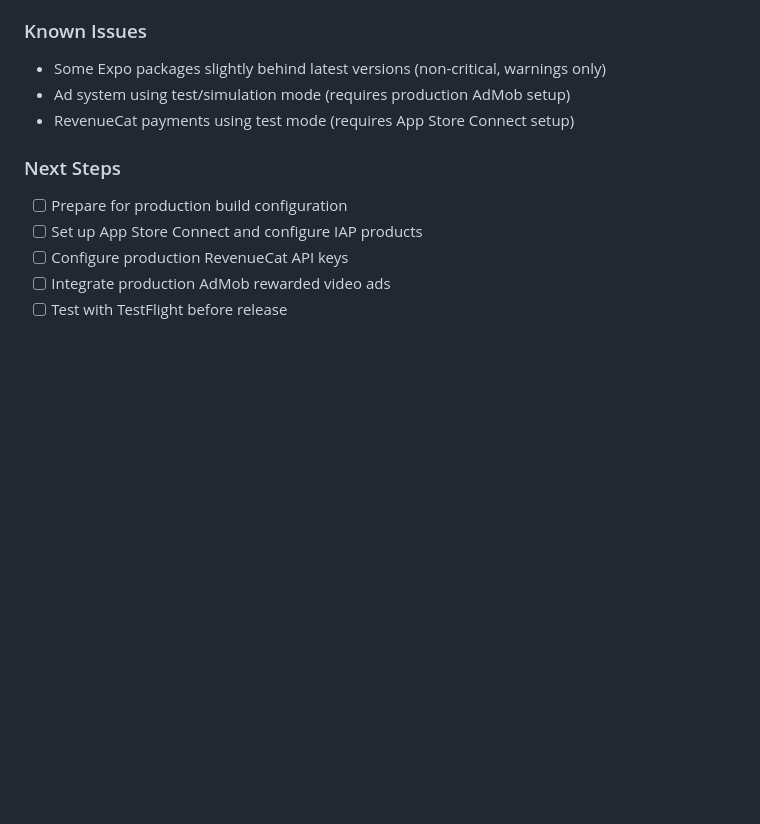
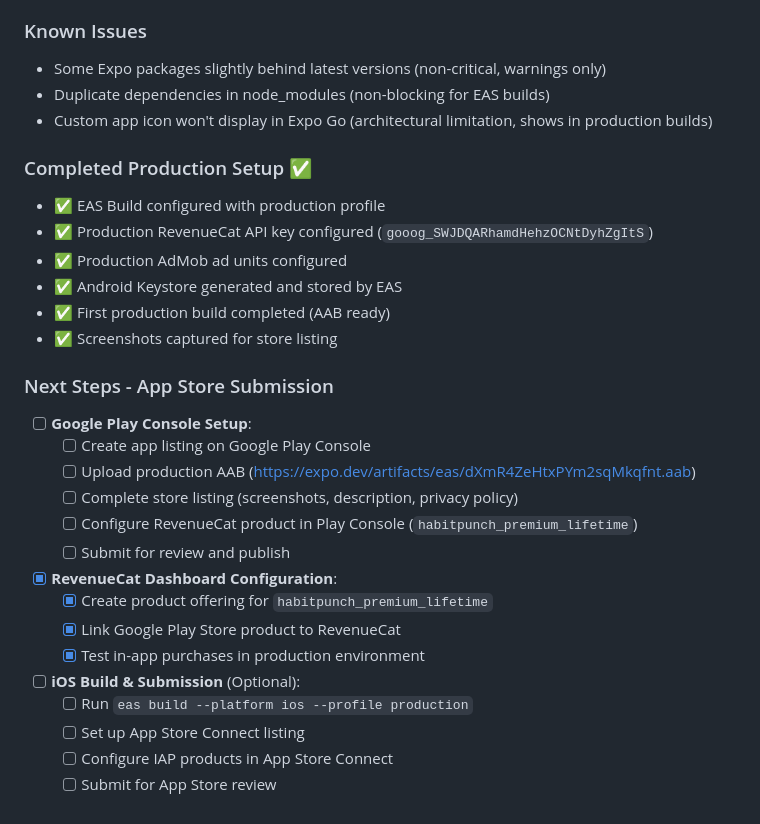
Before and after one commit to wmweemba/habitpunch-app, a Markdown page: CHANGELOG.md, the part around the change. Drawn GitHub-style; blank space fills up the shorter version.

Commit message:
docs: mark RevenueCat configuration as completed
- RevenueCat product offering created for habitpunch_premium_lifetime
- Google Play Store product linked to RevenueCat dashboard
- In-app purchases tested and verified in production environment

```diff
--- a/CHANGELOG.md
+++ b/CHANGELOG.md
@@ -233,12 +233,32 @@ and this project adheres to [Semantic Versioning](https://semver.org/spec/v2.0.0
 
 ### Known Issues
 - Some Expo packages slightly behind latest versions (non-critical, warnings only)
-- Ad system using test/simulation mode (requires production AdMob setup)
-- RevenueCat payments using test mode (requires App Store Connect setup)
+- Duplicate dependencies in node_modules (non-blocking for EAS builds)
+- Custom app icon won't display in Expo Go (architectural limitation, shows in production builds)
 
-### Next Steps
-- [ ] Prepare for production build configuration
-- [ ] Set up App Store Connect and configure IAP products
-- [ ] Configure production RevenueCat API keys
-- [ ] Integrate production AdMob rewarded video ads
-- [ ] Test with TestFlight before release
+### Completed Production Setup ✅
+- ✅ EAS Build configured with production profile
+- ✅ Production RevenueCat API key configured (`gooog_SWJDQARhamdHehzOCNtDyhZgItS`)
+- ✅ Production AdMob ad units configured
+- ✅ Android Keystore generated and stored by EAS
+- ✅ First production build completed (AAB ready)
+- ✅ Screenshots captured for store listing
+
+### Next Steps - App Store Submission
+- [ ] **Google Play Console Setup**:
+  - [ ] Create app listing on Google Play Console
+  - [ ] Upload production AAB (https://expo.dev/artifacts/eas/dXmR4ZeHtxPYm2sqMkqfnt.aab)
+  - [ ] Complete store listing (screenshots, description, privacy policy)
+  - [ ] Configure RevenueCat product in Play Console (`habitpunch_premium_lifetime`)
+  - [ ] Submit for review and publish
+
+- [x] **RevenueCat Dashboard Configuration**:
+  - [x] Create product offering for `habitpunch_premium_lifetime`
+  - [x] Link Google Play Store product to RevenueCat
+  - [x] Test in-app purchases in production environment
+
+- [ ] **iOS Build & Submission** (Optional):
+  - [ ] Run `eas build --platform ios --profile production`
+  - [ ] Set up App Store Connect listing
+  - [ ] Configure IAP products in App Store Connect
+  - [ ] Submit for App Store review
```
